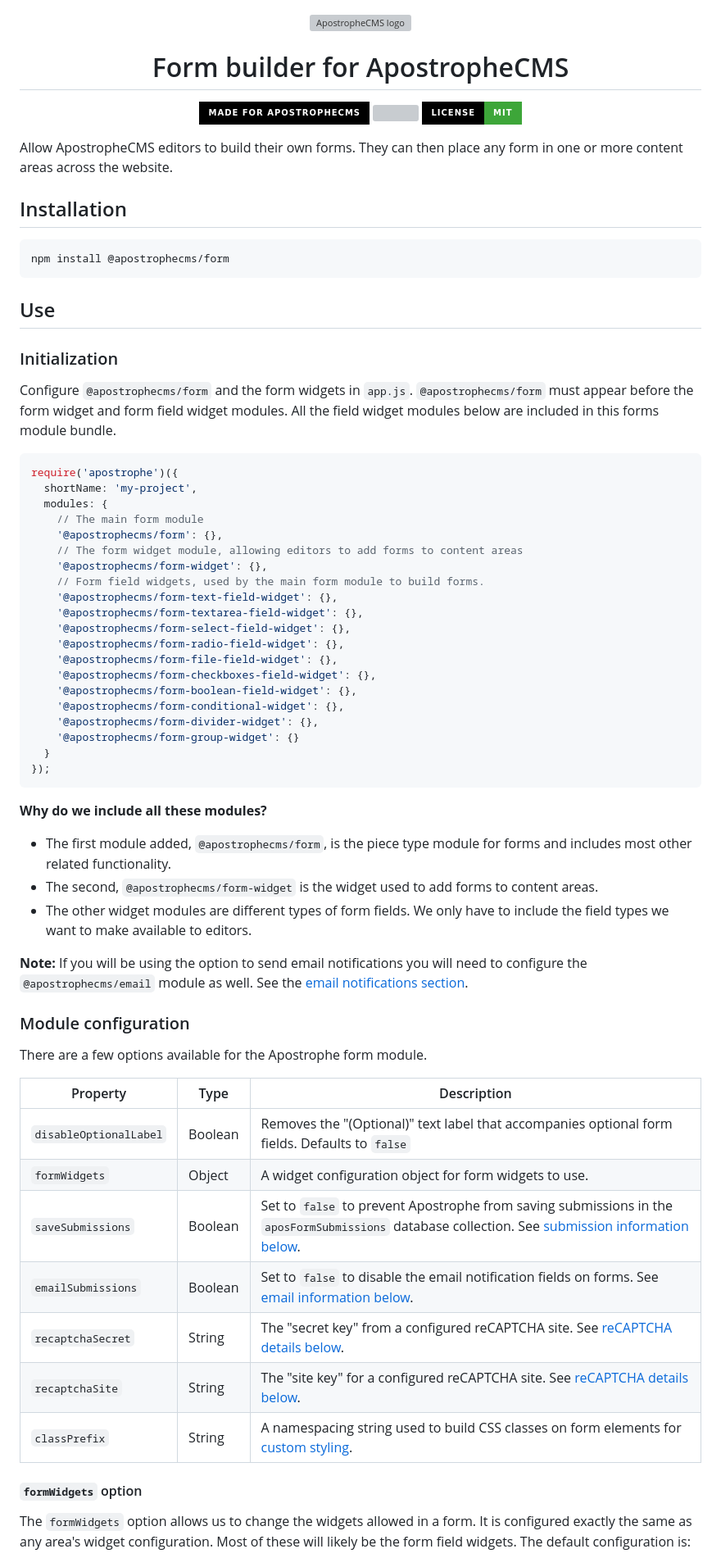
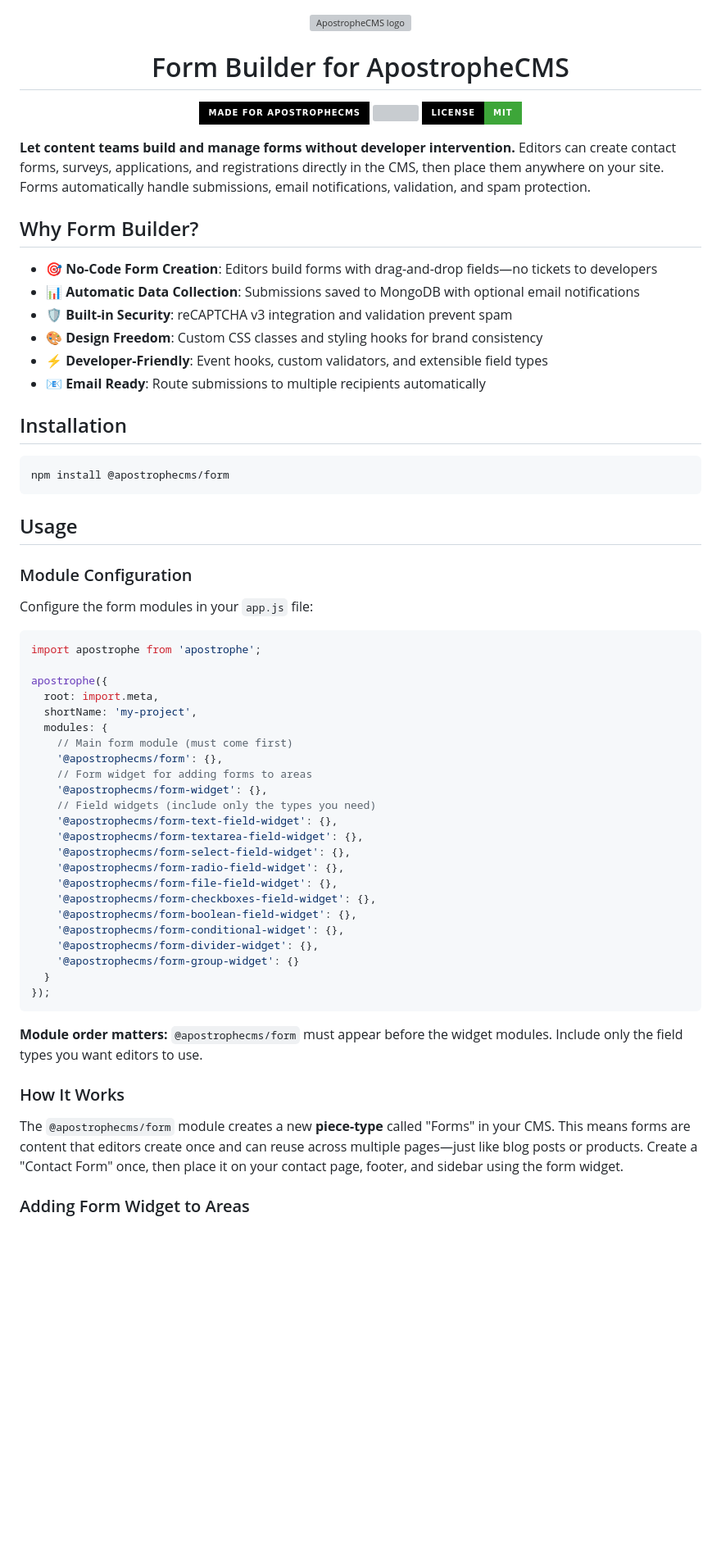
Before and after one commit to apostrophecms/form, a Markdown page: README.md, the part around one of its changes. Shown at 82% size. GitHub-like rendering; badges without logos; blank space fills up the shorter version; grey boxes are pictures that could not be loaded.

````diff
--- a/README.md
+++ b/README.md
@@ -1,7 +1,7 @@
 <div align="center">
   <img src="https://raw.githubusercontent.com/apostrophecms/apostrophe/main/logo.svg" alt="ApostropheCMS logo" width="80" height="80">
 
-  <h1>Form builder for ApostropheCMS</h1>
+  <h1>Form Builder for ApostropheCMS</h1>
   <p>
     <a aria-label="Apostrophe logo" href="https://docs.apostrophecms.org">
       <img src="https://img.shields.io/badge/MADE%20FOR%20ApostropheCMS-000000.svg?style=for-the-badge&logo=Apostrophe&labelColor=6516dd">
@@ -15,7 +15,16 @@
   </p>
 </div>
 
-Allow ApostropheCMS editors to build their own forms. They can then place any form in one or more content areas across the website.
+**Let content teams build and manage forms without developer intervention.** Editors can create contact forms, surveys, applications, and registrations directly in the CMS, then place them anywhere on your site. Forms automatically handle submissions, email notifications, validation, and spam protection.
+
+## Why Form Builder?
+
+- **🎯 No-Code Form Creation**: Editors build forms with drag-and-drop fields—no tickets to developers
+- **📊 Automatic Data Collection**: Submissions saved to MongoDB with optional email notifications
+- **🛡️ Built-in Security**: reCAPTCHA v3 integration and validation prevent spam
+- **🎨 Design Freedom**: Custom CSS classes and styling hooks for brand consistency
+- **⚡ Developer-Friendly**: Event hooks, custom validators, and extensible field types
+- **📧 Email Ready**: Route submissions to multiple recipients automatically
 
 ## Installation
 
@@ -23,21 +32,24 @@ Allow ApostropheCMS editors to build their own forms. They can then place any fo
 npm install @apostrophecms/form
 ```
 
-## Use
+## Usage
 
-### Initialization
+### Module Configuration
 
-Configure `@apostrophecms/form` and the form widgets in `app.js`. `@apostrophecms/form` must appear before the form widget and form field widget modules. All the field widget modules below are included in this forms module bundle.
+Configure the form modules in your `app.js` file:
 
 ```javascript
-require('apostrophe')({
+import apostrophe from 'apostrophe';
+
+apostrophe({
+  root: import.meta,
   shortName: 'my-project',
   modules: {
-    // The main form module
+    // Main form module (must come first)
     '@apostrophecms/form': {},
-    // The form widget module, allowing editors to add forms to content areas
+    // Form widget for adding forms to areas
     '@apostrophecms/form-widget': {},
-    // Form field widgets, used by the main form module to build forms.
+    // Field widgets (include only the types you need)
     '@apostrophecms/form-text-field-widget': {},
     '@apostrophecms/form-textarea-field-widget': {},
     '@apostrophecms/form-select-field-widget': {},
@@ -52,28 +64,11 @@ require('apostrophe')({
 });
 ```
 
-**Why do we include all these modules?**
-- The first module added, `@apostrophecms/form`, is the piece type module for forms and includes most other related functionality.
-- The second, `@apostrophecms/form-widget` is the widget used to add forms to content areas.
-- The other widget modules are different types of form fields. We only have to include the field types we want to make available to editors.
+**Module order matters:** `@apostrophecms/form` must appear before the widget modules. Include only the field types you want editors to use.
 
-**Note:** If you will be using the option to send email notifications you will need to configure the `@apostrophecms/email` module as well. See the [email notifications section](#email).
+### How It Works
 
-### Module configuration
+The `@apostrophecms/form` module creates a new **piece-type** called "Forms" in your CMS. This means forms are content that editors create once and can reuse across multiple pages—just like blog posts or products. Create a "Contact Form" once, then place it on your contact page, footer, and sidebar using the form widget.
 
-There are a few options available for the Apostrophe form module.
+### Adding Form Widget to Areas
 
-|  Property | Type | Description |
-|---|---|---|
-| `disableOptionalLabel` | Boolean | Removes the "(Optional)" text label that accompanies optional form fields. Defaults to `false` |
-| `formWidgets` | Object | A widget configuration object for form widgets to use. |
-| `saveSubmissions` | Boolean | Set to `false` to prevent Apostrophe from saving submissions in the `aposFormSubmissions` database collection. See [submission information below](#handling-submissions). |
-| `emailSubmissions` | Boolean | Set to `false` to disable the email notification fields on forms. See [email information below](#email). |
-| `recaptchaSecret` | String | The "secret key" from a configured reCAPTCHA site. See [reCAPTCHA details below](#using-recaptcha-for-user-validation). |
-| `recaptchaSite` | String | The "site key" for a configured reCAPTCHA site. See [reCAPTCHA details below](#using-recaptcha-for-user-validation). |
-| `classPrefix` | String | A namespacing string used to build CSS classes on form elements for [custom styling](#styling). |
-
-#### `formWidgets` option
-
-The `formWidgets` option allows us to change the widgets allowed in a form. It is configured exactly the same as any area's widget configuration. Most of these will likely be the form field widgets. The default configuration is:
-
````
Also changed, not shown: other parts of README.md (+273 -149 lines).
